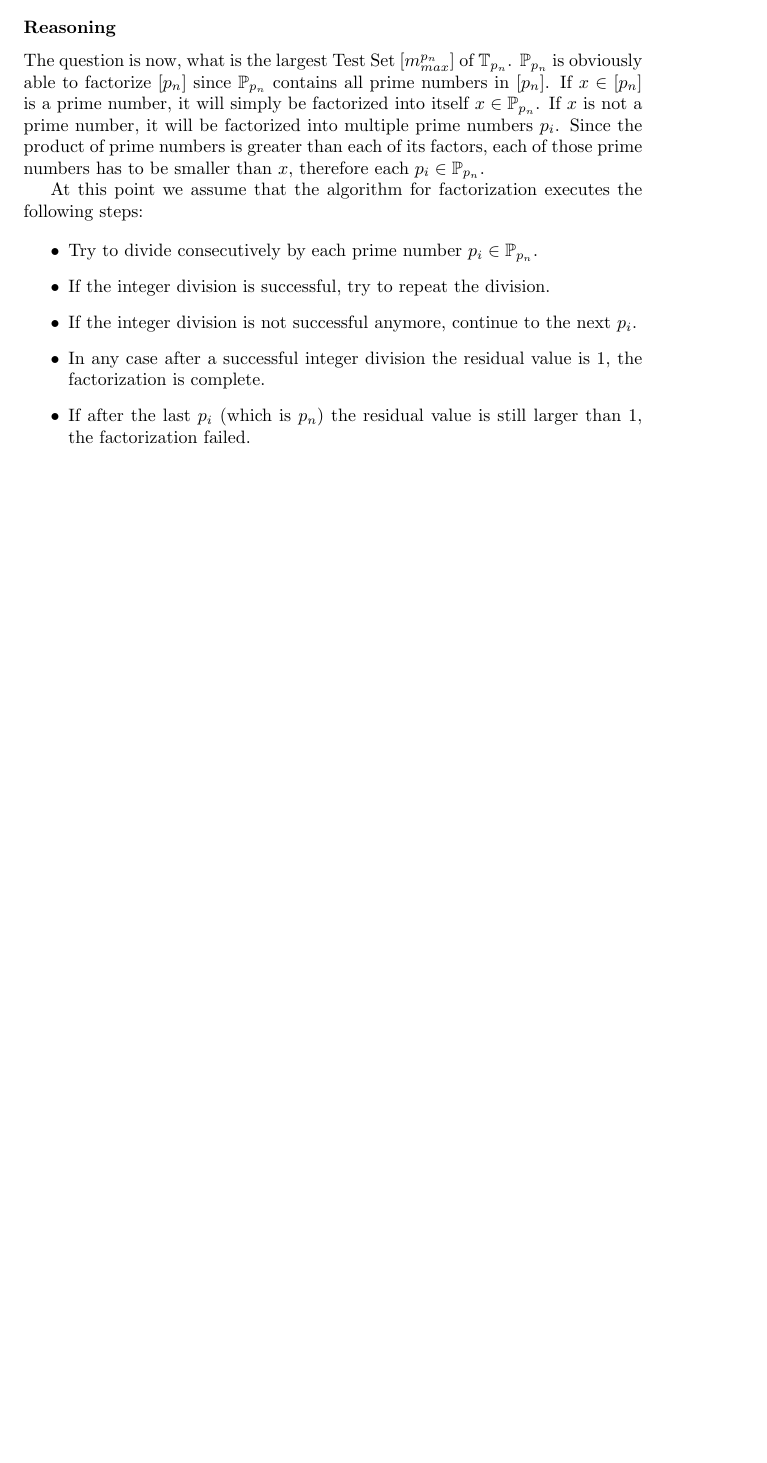
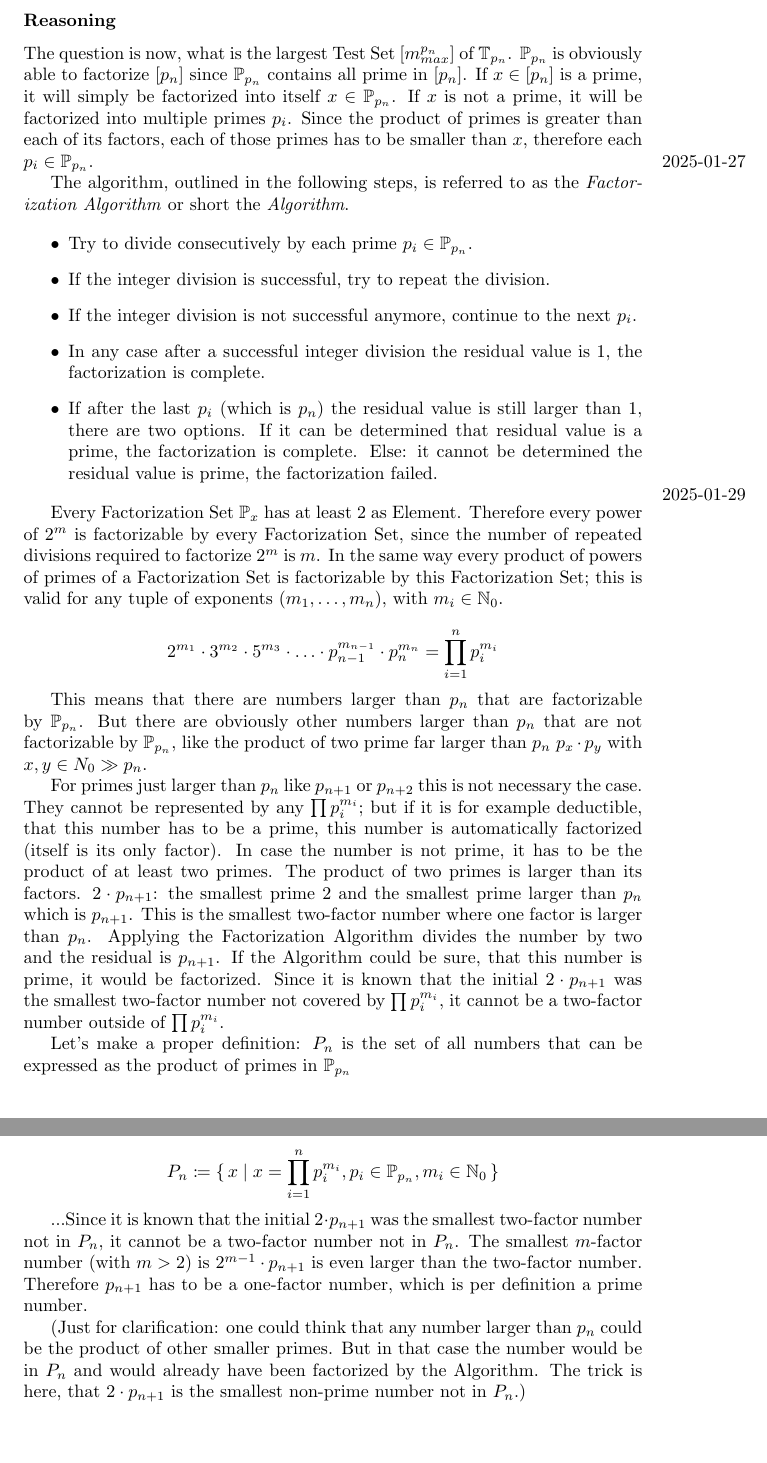
Before and after one commit to MichaelScheffenacker/zig-calculator, a LaTeX document (tex/notes.tex): part of page 6 of 6 before the commit and two parts of pages 6 and 7 of 7 after it, the two joined at a grey line, cut so that both start at the same text, the shorter picture padded with empty space. Compiled offline with pdfLaTeX.

Commit message:
getting closer to a reasonable upper bound for prime factorization

```diff
--- a/tex/notes.tex
+++ b/tex/notes.tex
@@ -339,23 +344,74 @@ $$\TT_{p_n} \coloneq \Set{t}{t\text{ is factorizable by }\PP_{p_n}}$$
 \subsubsection*{Reasoning}
 
 The question is now, what is the largest Test Set $[m^{p_n}_{max}]$ of $\TT_{p_n}$.
-$\PP_{p_n}$ is obviously able to factorize $[p_n]$ since $\PP_{p_n}$ contains all prime numbers in $[p_n]$.
-If $x \in [p_n]$ is a prime number, it will simply be factorized into itself $x \in \PP_{p_n}$.
-If $x$ is not a prime number, it will be factorized into multiple prime numbers $p_i$.
-Since the product of prime numbers is greater than each of its factors,
-each of those prime numbers has to be smaller than $x$, therefore each $p_i \in \PP_{p_n}$.
+$\PP_{p_n}$ is obviously able to factorize $[p_n]$ since $\PP_{p_n}$ contains all prime in $[p_n]$.
+If $x \in [p_n]$ is a prime, it will simply be factorized into itself $x \in \PP_{p_n}$.
+If $x$ is not a prime, it will be factorized into multiple primes $p_i$.
+Since the product of primes is greater than each of its factors,
+each of those primes has to be smaller than $x$, therefore each $p_i \in \PP_{p_n}$.
 
-At this point we assume that the algorithm for factorization executes the following steps:
+\marginpar{2025-01-27}
+
+The algorithm, outlined in the following steps, is referred to as the \emph{Factorization Algorithm}
+or short the \emph{Algorithm}.
 
 \begin{itemize}
- \item Try to divide consecutively by each prime number $p_i \in \PP_{p_n}$.
+ \item Try to divide consecutively by each prime $p_i \in \PP_{p_n}$.
  \item If the integer division is successful, try to repeat the division.
  \item If the integer division is not successful anymore, continue to the next $p_i$.
  \item In any case after a successful integer division the residual value is 1, the factorization is complete.
- \item If after the last $p_i$ (which is $p_n$) the residual value is still larger than 1, the factorization failed.
+ \item If after the last $p_i$ (which is $p_n$) the residual value is still larger than 1,
+ there are two options.
+ If it can be determined that residual value is a prime, the factorization is complete.
+ Else: it cannot be determined the residual value is prime, the factorization failed.
 \end{itemize}
 
+\marginpar{2025-01-29}
 
+Every Factorization Set $\PP_x$ has at least 2 as Element.
+Therefore every power of $2^m$ is factorizable by every Factorization Set,
+since the number of repeated divisions required to factorize $2^m$ is $m$.
+In the same way every product of powers of primes of a Factorization Set
+is factorizable by this Factorization Set;
+this is valid for any tuple of exponents $(m_1, \dots, m_n)$, with $m_i \in \NN_0$.
+
+$$2^{m_1} \cdot 3^{m_2} \cdot 5^{m_3} \cdot \ldots \cdot p_{n-1}^{m_{n-1}} \cdot p_n^{m_n}
+= \prod_{i=1}^n p_i^{m_i} $$
+
+This means that there are numbers larger than $p_n$ that are factorizable by $\PP_{p_n}$.
+But there are obviously other numbers larger than $p_n$ that are not factorizable by $\PP_{p_n}$,
+like the product of two prime far larger than $p_n$ $p_x \cdot p_y$ with $x,y \in N_0 \gg p_n$.
+
+For primes just larger than $p_n$ like $p_{n+1}$ or $p_{n+2}$ this is not necessary the case.
+They cannot be represented by any $\prod p_i^{m_i}$;
+but if it is for example deductible, that this number has to be a prime,
+this number is automatically factorized (itself is its only factor).
+In case the number is not prime, it has to be the product of at least two primes.
+The product of two primes is larger than its factors.
+$2 \cdot p_{n+1}$:
+the smallest prime $2$ and the smallest prime larger than $p_n$ which is $p_{n+1}$.
+This is the smallest two-factor number where one factor is larger than $p_n$.
+Applying the Factorization Algorithm divides the number by two and the residual is $p_{n+1}$.
+If the Algorithm could be sure, that this number is prime, it would be factorized.
+Since it is known that the initial $2 \cdot p_{n+1}$ was the smallest two-factor number
+not covered by $\prod p_i^{m_i}$, it cannot be a two-factor number outside of $\prod p_i^{m_i}$.
+
+Let's make a proper definition:
+$P_n$ is the set of all numbers that can be expressed as the product of primes in $\PP_{p_n}$
+
+$$ P_n \coloneq \Set{x}{x = \prod_{i=1}^n p_i^{m_i}, p_i \in \PP_{p_n}, m_i \in \NN_0 }$$
+
+...Since it is known that the initial $2 \cdot p_{n+1}$ was the smallest two-factor number
+not in $P_n$, it cannot be a two-factor number not in  $P_n$.
+The smallest $m$-factor number (with $m > 2$) is $2^{m-1} \cdot p_{n+1}$ is even larger than
+the two-factor number.
+Therefore $p_{n+1}$ has to be a one-factor number, which is per definition a prime number.
+
+(Just for clarification: one could think that any number larger than $p_n$ could
+be the product of other smaller primes.
+But in that case the number would be in $P_n$ and would already have been factorized
+by the Algorithm.
+The trick is here, that $2 \cdot p_{n+1}$ is the smallest non-prime number not in $P_n$.)
 
 
 \end{document}
```
Also changed, not shown: tex/notes.tex (13 more changed lines).
